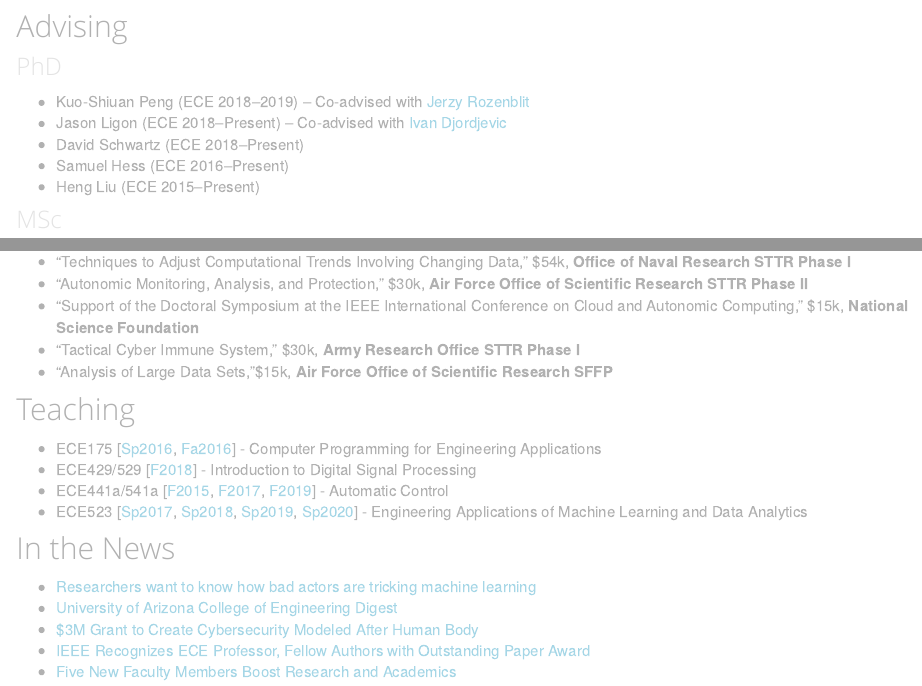
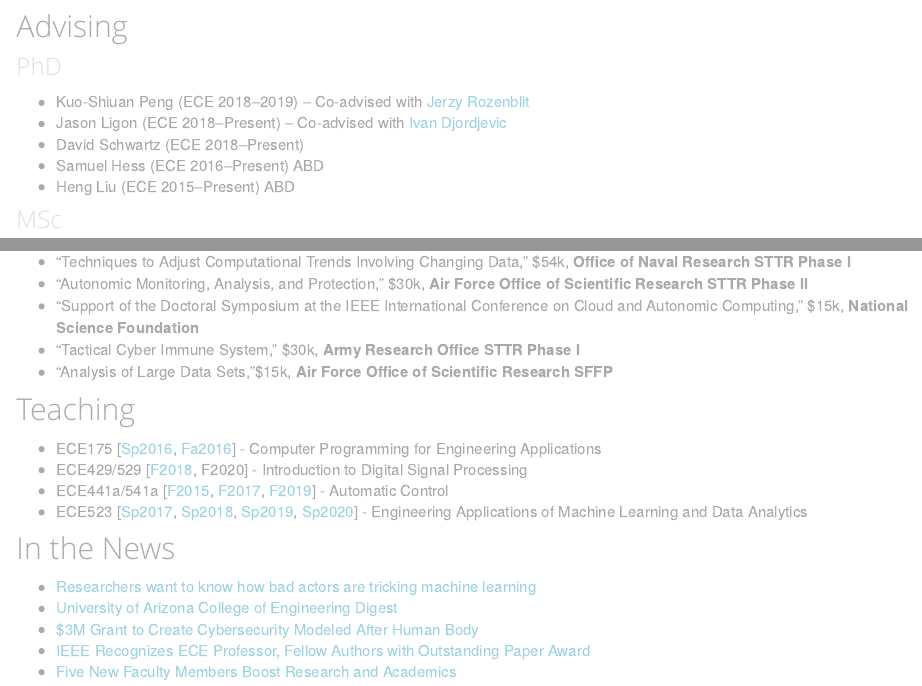
Before and after one commit to gditzler/gditzler.github.io, an R Markdown document (about.Rmd): the page in a window 1100 px wide, from 670 px down, and a second part further down, joined at a grey line. The pictures show the output file about.html that the author committed with the source, opened offline; library style sheets and scripts come from the installed R packages.

Commit message:
small update to about page

```diff
--- a/about.Rmd
+++ b/about.Rmd
@@ -36,17 +36,17 @@ I am an Assistant Professor in the [Department of Electrical and Computer Engine
 - Jason Ligon (ECE 2018--Present)
 -- Co-advised with [Ivan Djordjevic](https://ece.engineering.arizona.edu/faculty-staff/faculty/ivan-b-djordjevic)
 - David Schwartz (ECE 2018--Present)
-- Samuel Hess (ECE 2016--Present)
-- Heng Liu (ECE 2015--Present)
+- Samuel Hess (ECE 2016--Present) ABD
+- Heng Liu (ECE 2015--Present) ABD
 
 ### MSc
-- Sebastian Thiem (ECE 2019--Present) -- Co-advised with [Peter Jansen](https://ischool.arizona.edu/people/peter-jansen)
 - Brandon Black (ECE 2019--Present)
 -- Co-advised with [Ravi Tandon](https://ece.engineering.arizona.edu/faculty-staff/faculty/ravi-tandon)
 - Zhengzhong Liang (ECE 2017--2018)
 - Jiashu Guo (ECE 2017--2018)
 
 ### MSc (Non-Thesis)
+- Sebastian Thiem (ECE 2019--Present) -- Co-advised with [Peter Jansen](https://ischool.arizona.edu/people/peter-jansen)
 - Zili Rong (ECE 2017--2018; non-thesis)
 - Jonathan Gill (ECE 2016--2017; non-thesis)
 
@@ -74,7 +74,7 @@ I am an Assistant Professor in the [Department of Electrical and Computer Engine
 
 ## Teaching
 - ECE175 [[Sp2016](syllabus/ece175_sp2016.pdf){target="_blank"}, [Fa2016](syllabus/ece175_fa2016.pdf){target="_blank"}] - Computer Programming for Engineering Applications
-- ECE429/529 [[F2018](syllabus/ece429529_fa2018.pdf){target="_blank"}] - Introduction to Digital Signal Processing
+- ECE429/529 [[F2018](syllabus/ece429529_fa2018.pdf){target="_blank"}, F2020] - Introduction to Digital Signal Processing
 - ECE441a/541a [[F2015](syllabus/ece441541_fa2015.pdf){target="_blank"}, [F2017](syllabus/ece441541_fa2017.pdf){target="_blank"}, [F2019](syllabus/ece441541_fa2019.pdf){target="_blank"}] - Automatic Control
 - ECE523 [[Sp2017](syllabus/ece523_sp2017.pdf){target="_blank"}, [Sp2018](syllabus/ece523_sp2018.pdf){target="_blank"}, [Sp2019](syllabus/ece523_sp2019.pdf){target="_blank"}, [Sp2020](syllabus/ece523_sp2020.pdf){target="_blank"}] - Engineering Applications of Machine Learning and Data Analytics
 
```
Also changed, not shown: build_site.R (+1 -0 lines), about.html.
